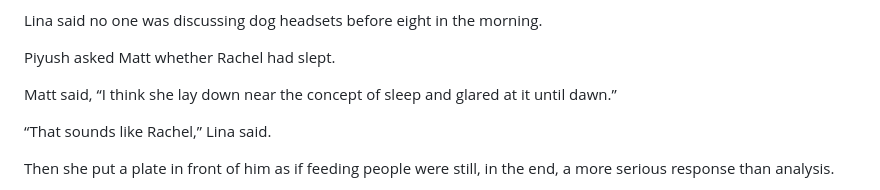
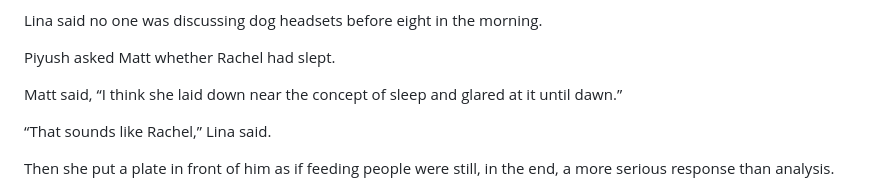
Before and after one commit to joshSzep/what-it-feels-like-to-be-you, a Markdown page: chapters/Act 2 - Promise, Temptation, Addiction, and Exposure/Chapter 14 - Shoe-Tying Song.md, the part around the change. Rendered like a GitHub page.

Commit message:
Correct verb tense from 'lay' to 'laid'

```diff
--- a/chapters/Act 2 - Promise, Temptation, Addiction, and Exposure/Chapter 14 - Shoe-Tying Song.md
+++ b/chapters/Act 2 - Promise, Temptation, Addiction, and Exposure/Chapter 14 - Shoe-Tying Song.md
@@ -99,7 +99,7 @@ Lina said no one was discussing dog headsets before eight in the morning.
 
 Piyush asked Matt whether Rachel had slept.
 
-Matt said, “I think she lay down near the concept of sleep and glared at it until dawn.”
+Matt said, “I think she laid down near the concept of sleep and glared at it until dawn.”
 
 “That sounds like Rachel,” Lina said.
 
```
